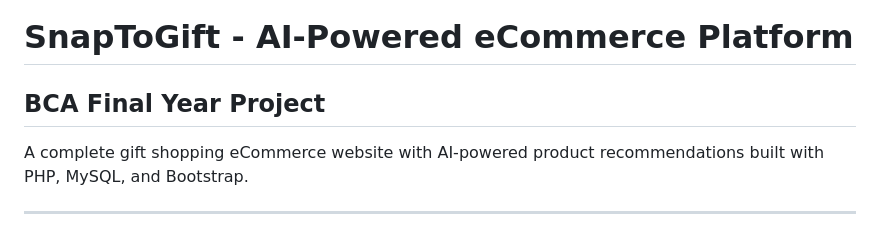
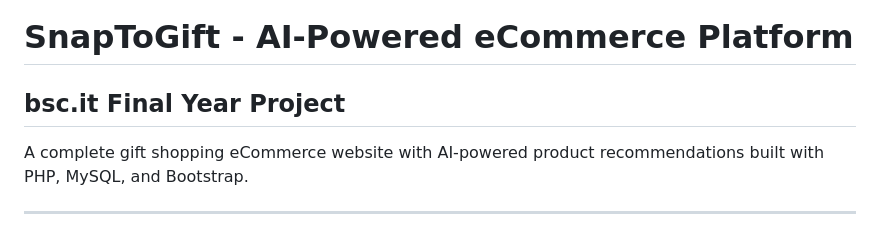
Before and after one commit to aniketbscitstudent2312526-netizen/snaptogift, a Markdown page: README.md, the part around the change. Rendered like a GitHub page.

```diff
--- a/README.md
+++ b/README.md
@@ -1,5 +1,5 @@
 # SnapToGift - AI-Powered eCommerce Platform
-## BCA Final Year Project
+## bsc.it Final Year Project
 
 A complete gift shopping eCommerce website with AI-powered product recommendations built with PHP, MySQL, and Bootstrap.
 
```
